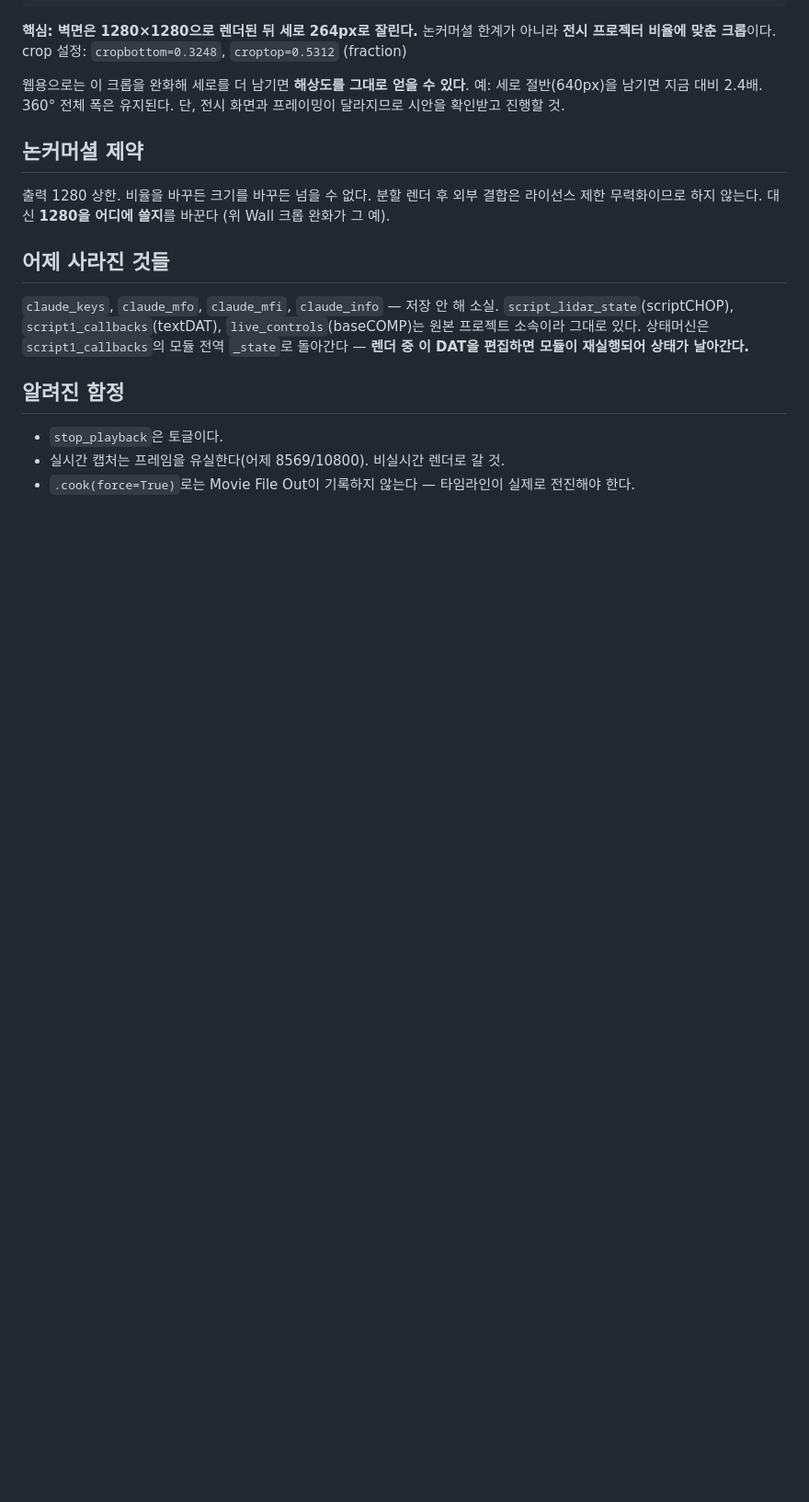
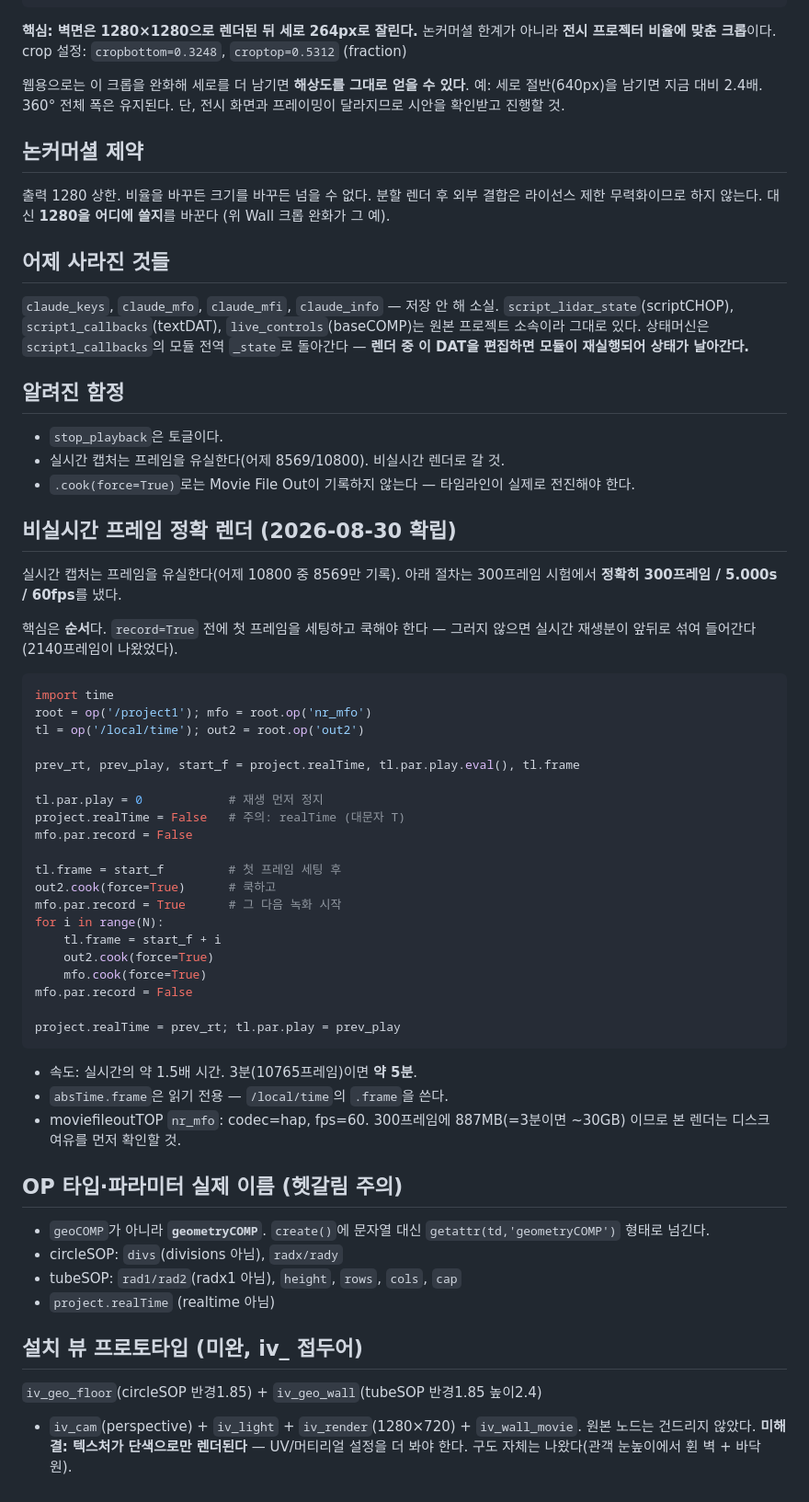
Before and after one commit to hwanyun/hwanyun.com, a Markdown page: MUJAE_TD_NOTES.md, the part around the change. Shown at 92% size. Rendered like a GitHub page; blank space fills up the shorter version.

Commit message:
docs: 비실시간 프레임 정확 렌더 절차를 확립해 기록한다
실시간 캡처의 프레임 유실이 무제 영상 '끊김'의 근본 원인이었다.
비실시간 렌더 절차를 세우고 300프레임 시험에서 정확히 300프레임 /
5.000s / 60fps를 확인했다.

핵심은 순서다. record=True 전에 첫 프레임을 세팅하고 쿡해야 한다 —
그러지 않으면 실시간 재생분이 섞여 2140프레임이 나온다. absTime.frame은
읽기 전용이라 /local/time의 .frame을 쓴다.

OP 타입 실제 이름(geometryCOMP, divs, rad1/rad2, realTime)과 설치 뷰
프로토타입의 미해결 지점도 함께 남긴다.

Co-Authored-By: Claude Opus 5 <noreply@anthropic.com>

````diff
--- a/MUJAE_TD_NOTES.md
+++ b/MUJAE_TD_NOTES.md
@@ -67,3 +67,54 @@ crop 설정: `cropbottom=0.3248`, `croptop=0.5312` (fraction)
 - `stop_playback`은 토글이다.
 - 실시간 캡처는 프레임을 유실한다(어제 8569/10800). 비실시간 렌더로 갈 것.
 - `.cook(force=True)`로는 Movie File Out이 기록하지 않는다 — 타임라인이 실제로 전진해야 한다.
+
+## 비실시간 프레임 정확 렌더 (2026-08-30 확립)
+
+실시간 캡처는 프레임을 유실한다(어제 10800 중 8569만 기록). 아래 절차는
+300프레임 시험에서 **정확히 300프레임 / 5.000s / 60fps**를 냈다.
+
+핵심은 **순서**다. `record=True` 전에 첫 프레임을 세팅하고 쿡해야 한다 —
+그러지 않으면 실시간 재생분이 앞뒤로 섞여 들어간다(2140프레임이 나왔었다).
+
+```python
+import time
+root = op('/project1'); mfo = root.op('nr_mfo')
+tl = op('/local/time'); out2 = root.op('out2')
+
+prev_rt, prev_play, start_f = project.realTime, tl.par.play.eval(), tl.frame
+
+tl.par.play = 0            # 재생 먼저 정지
+project.realTime = False   # 주의: realTime (대문자 T)
+mfo.par.record = False
+
+tl.frame = start_f         # 첫 프레임 세팅 후
+out2.cook(force=True)      # 쿡하고
+mfo.par.record = True      # 그 다음 녹화 시작
+for i in range(N):
+    tl.frame = start_f + i
+    out2.cook(force=True)
+    mfo.cook(force=True)
+mfo.par.record = False
+
+project.realTime = prev_rt; tl.par.play = prev_play
+```
+
+- 속도: 실시간의 약 1.5배 시간. 3분(10765프레임)이면 **약 5분**.
+- `absTime.frame`은 읽기 전용 — `/local/time`의 `.frame`을 쓴다.
+- moviefileoutTOP `nr_mfo`: codec=hap, fps=60. 300프레임에 887MB(=3분이면 ~30GB)
+  이므로 본 렌더는 디스크 여유를 먼저 확인할 것.
+
+## OP 타입·파라미터 실제 이름 (헷갈림 주의)
+
+- `geoCOMP`가 아니라 **`geometryCOMP`**. `create()`에 문자열 대신
+  `getattr(td,'geometryCOMP')` 형태로 넘긴다.
+- circleSOP: `divs`(divisions 아님), `radx/rady`
+- tubeSOP: `rad1/rad2`(radx1 아님), `height`, `rows`, `cols`, `cap`
+- `project.realTime` (realtime 아님)
+
+## 설치 뷰 프로토타입 (미완, iv_ 접두어)
+
+`iv_geo_floor`(circleSOP 반경1.85) + `iv_geo_wall`(tubeSOP 반경1.85 높이2.4)
++ `iv_cam`(perspective) + `iv_light` + `iv_render`(1280×720) + `iv_wall_movie`.
+원본 노드는 건드리지 않았다. **미해결: 텍스처가 단색으로만 렌더된다** —
+UV/머티리얼 설정을 더 봐야 한다. 구도 자체는 나왔다(관객 눈높이에서 휜 벽 + 바닥 원).
````
